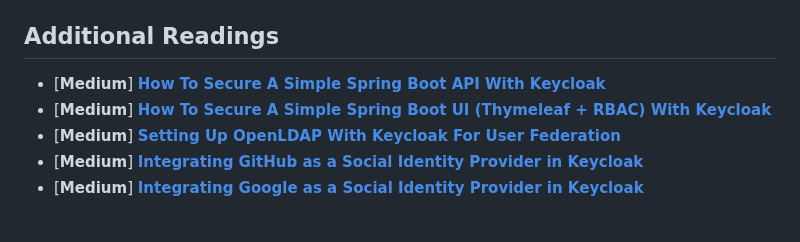
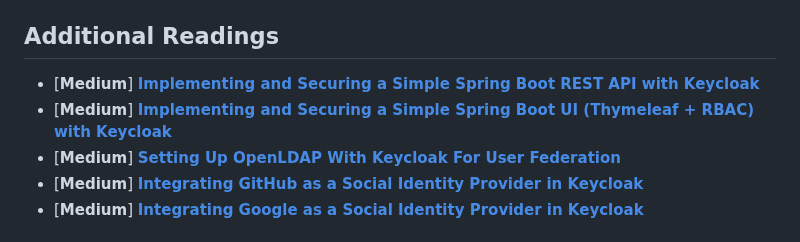
Before and after one commit to ivangfr/springboot-react-keycloak, a Markdown page: README.md, the part around the change. GitHub-like rendering.

Commit message:
Update the title of two articles

```diff
--- a/README.md
+++ b/README.md
@@ -4,8 +4,8 @@ The goal of this project is to secure `movies-app` using [`Keycloak`](https://ww
 
 ## Additional Readings
 
-- \[**Medium**\] [**How To Secure A Simple Spring Boot API With Keycloak**](https://medium.com/@ivangfr/how-to-secure-a-spring-boot-app-with-keycloak-5a931ee12c5a)
-- \[**Medium**\] [**How To Secure A Simple Spring Boot UI (Thymeleaf + RBAC) With Keycloak**](https://medium.com/spring-boot/how-to-secure-a-simple-spring-boot-ui-thymeleaf-rbac-with-keycloak-ba9f30b9cb2b)
+- \[**Medium**\] [**Implementing and Securing a Simple Spring Boot REST API with Keycloak**](https://medium.com/@ivangfr/how-to-secure-a-spring-boot-app-with-keycloak-5a931ee12c5a)
+- \[**Medium**\] [**Implementing and Securing a Simple Spring Boot UI (Thymeleaf + RBAC) with Keycloak**](https://medium.com/spring-boot/how-to-secure-a-simple-spring-boot-ui-thymeleaf-rbac-with-keycloak-ba9f30b9cb2b)
 - \[**Medium**\] [**Setting Up OpenLDAP With Keycloak For User Federation**](https://medium.com/@ivangfr/setting-up-openldap-with-keycloak-for-user-federation-82c643b3a0e6)
 - \[**Medium**\] [**Integrating GitHub as a Social Identity Provider in Keycloak**](https://medium.com/@ivangfr/integrating-github-as-a-social-identity-provider-in-keycloak-982f521a622f)
 - \[**Medium**\] [**Integrating Google as a Social Identity Provider in Keycloak**](https://medium.com/@ivangfr/integrating-google-as-a-social-identity-provider-in-keycloak-c905577ec499)
```
